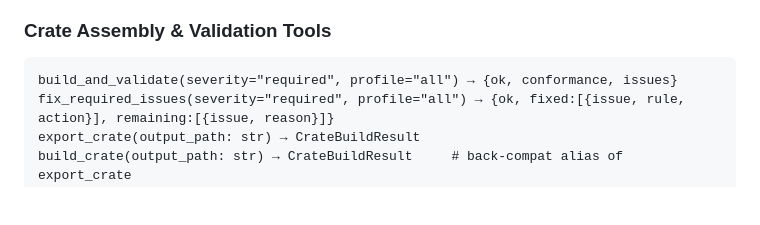
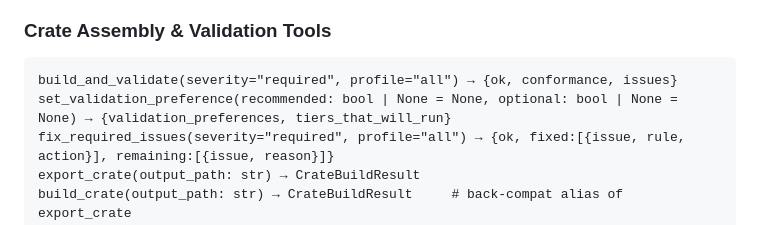
Before and after one commit to johannehouweling/vitro-crate, a Markdown page: AGENTS.md, the part around the change. Rendered like a GitHub page; blank space fills up the shorter version.

Commit message:
docs(agents): list set_validation_preference in §5
test_section_5_documents_every_specced_tool asserts every dispatchable tool in
TOOL_SPECS appears in AGENTS.md §5; the new tool was in the spec but not the doc.

Co-Authored-By: Claude Opus 5 <noreply@anthropic.com>

````diff
--- a/AGENTS.md
+++ b/AGENTS.md
@@ -916,6 +916,7 @@ verify_identifier(entity_id: str, field: str) → VerificationResult
 ### Crate Assembly & Validation Tools
 ```
 build_and_validate(severity="required", profile="all") → {ok, conformance, issues}
+set_validation_preference(recommended: bool | None = None, optional: bool | None = None) → {validation_preferences, tiers_that_will_run}
 fix_required_issues(severity="required", profile="all") → {ok, fixed:[{issue, rule, action}], remaining:[{issue, reason}]}
 export_crate(output_path: str) → CrateBuildResult
 build_crate(output_path: str) → CrateBuildResult     # back-compat alias of export_crate
````
